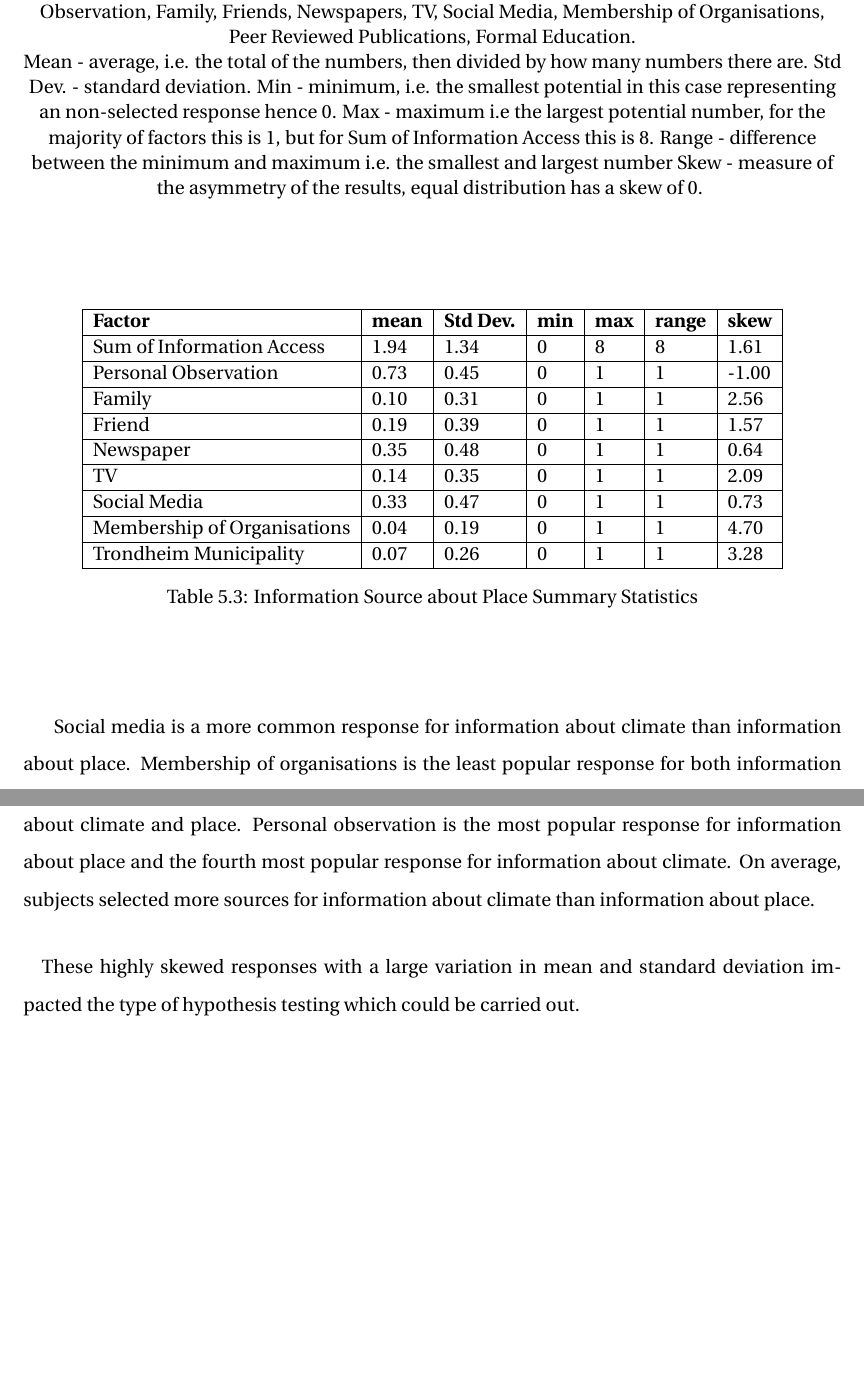
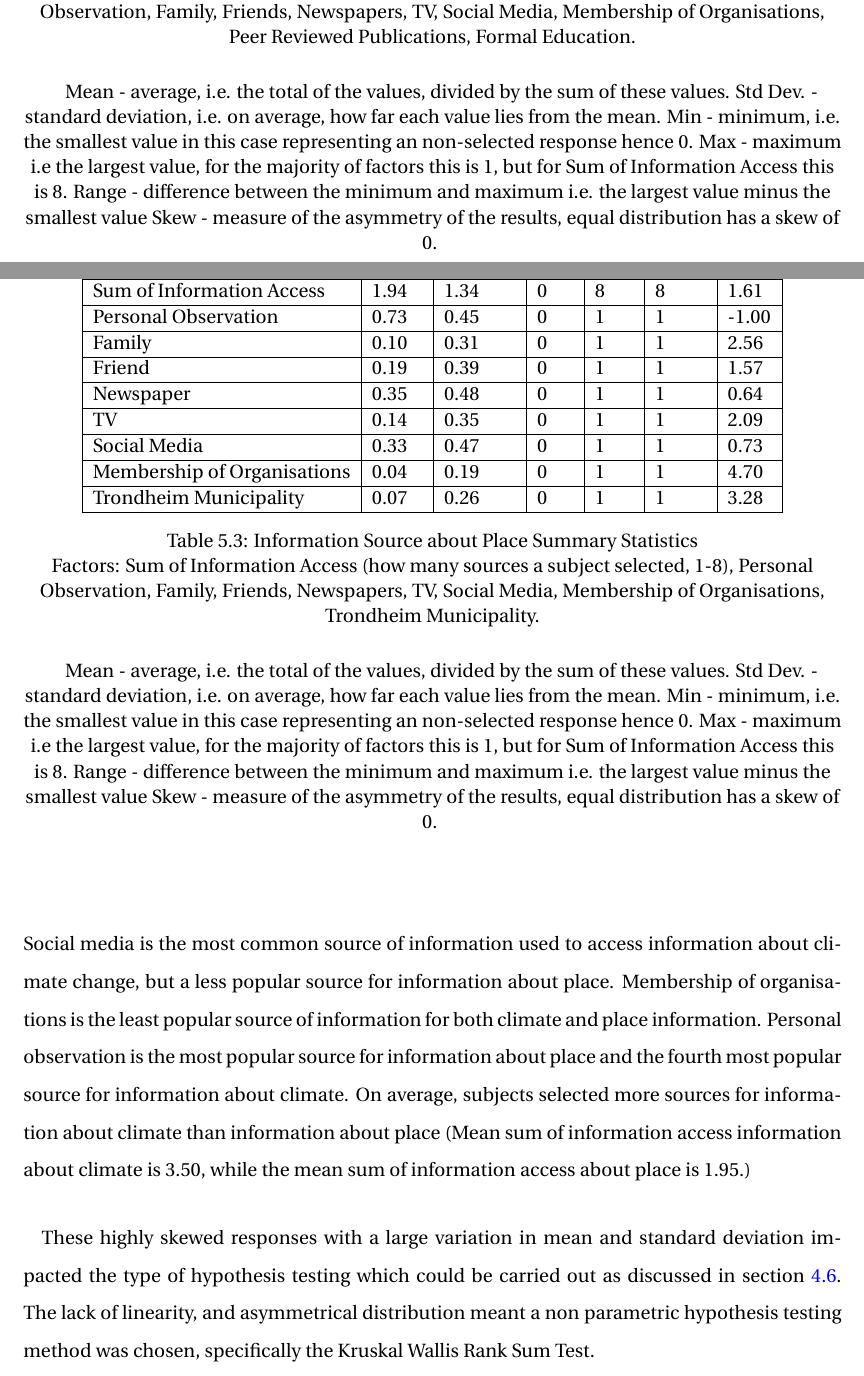
Before and after one commit to aamccormack/thesis_write, a LaTeX thesis (thesis.tex, which reads results-resturcture.tex): two parts of pages 67 and 68 of 143, joined at a grey line, cut so that both start at the same text, the shorter picture padded with empty space. Compiled offline with pdfLaTeX.

Commit message:
improving results

```diff
--- a/results-resturcture.tex
+++ b/results-resturcture.tex
@@ -139,12 +139,12 @@ There is significant skew in how subjects access information about climate and p
 
          \end{tabular}
     \caption{Information Source about Climate Summary Statistics }{Factors: Sum of Information Access (how many sources a subject selected, 1-8), Personal Observation, Family, Friends, Newspapers, TV, Social Media, Membership of Organisations, Peer Reviewed Publications, Formal Education.
-
-    Mean - average, i.e. the total of the numbers, then divided by how many numbers there are.
-    Std Dev. - standard deviation.
-    Min - minimum, i.e. the smallest potential in this case representing an non-selected response hence 0.
-    Max - maximum i.e the largest potential number, for the majority of factors this is 1, but for Sum of Information Access this is 8.
-    Range - difference between the minimum and maximum i.e. the smallest and largest number
+    \paragraph{}
+    Mean - average, i.e. the total of the values, divided by the sum of these values.
+    Std Dev. - standard deviation, i.e. on average, how far each value lies from the mean.
+    Min - minimum, i.e. the smallest value in this case representing an non-selected response hence 0.
+    Max - maximum i.e the largest value, for the majority of factors this is 1, but for Sum of Information Access this is 8.
+    Range - difference between the minimum and maximum i.e. the largest value minus the smallest value
     Skew - measure of the asymmetry of the results, equal distribution has a skew of 0.}
 \label{table:sum_stats_info_climate_access}
 \end{table}
@@ -167,14 +167,20 @@ There is significant skew in how subjects access information about climate and p
         Trondheim Municipality & 0.07 & 0.26 & 0 & 1 & 1 & 3.28\\ \hline
 
          \end{tabular}
-    \caption{Information Source about Place Summary Statistics}{}
+    \caption{Information Source about Place Summary Statistics}{Factors: Sum of Information Access (how many sources a subject selected, 1-8), Personal Observation, Family, Friends, Newspapers, TV, Social Media, Membership of Organisations, Trondheim Municipality.
+    \paragraph{}
+    Mean - average, i.e. the total of the values, divided by the sum of these values.
+    Std Dev. - standard deviation, i.e. on average, how far each value lies from the mean.
+    Min - minimum, i.e. the smallest value in this case representing an non-selected response hence 0.
+    Max - maximum i.e the largest value, for the majority of factors this is 1, but for Sum of Information Access this is 8.
+    Range - difference between the minimum and maximum i.e. the largest value minus the smallest value
+    Skew - measure of the asymmetry of the results, equal distribution has a skew of 0.}
 \label{table:sum_stats_info__place_access}
 \end{table}
 \end{center}
-
-Social media is a more common response for information about climate than information about place. Membership of organisations is the least popular response for both information about climate and place. Personal observation is the most popular response for information about place and the fourth most popular response for information about climate. On average, subjects selected more sources for information about climate than information about place.
+Social media is the most common source of information used to access information about climate change, but a less popular source for information about place. Membership of organisations is the least popular source of information for both climate and place information. Personal observation is the most popular source for information about place and the fourth most popular source for information about climate. On average, subjects selected more sources for information about climate than information about place (Mean sum of information access information about climate is 3.50, while the mean sum of information access about place is 1.95.)
 \paragraph{}
-These highly skewed responses with a large variation in mean and standard deviation impacted the type of hypothesis testing which could be carried out.
+These highly skewed responses with a large variation in mean and standard deviation impacted the type of hypothesis testing which could be carried out as discussed in section \ref{method-data-analysis}. The lack of linearity, and asymmetrical distribution meant a non parametric hypothesis testing method was chosen, specifically the Kruskal Wallis Rank Sum Test.
 
 \subsection{Community Membership}
 Subjects were self-selecting stakeholders.  As stated in the methods, they were asked to identify themselves as members of communities that were highlighted by a stakeholder analysis. They were also given the choice to write in other community membership if they selected other. Figure \ref{fig:community_membership} displays the community memberships selected by the subjects.
```
Also changed, not shown: methods.tex (+1 -1 lines).
